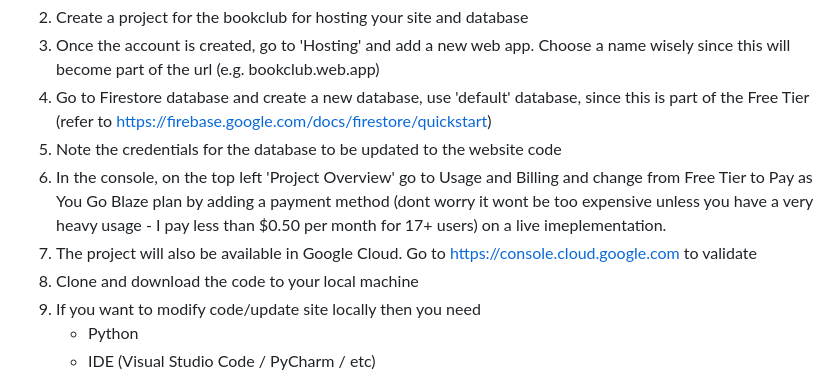
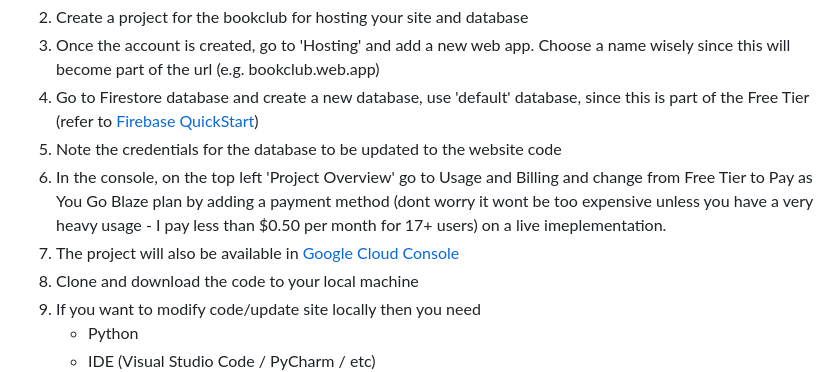
Before and after one commit to shahidkazi/book_club_web, a Markdown page: README.md, the part around one of its changes. Rendered like a GitHub page.

Commit message:
Update README.md
Fixed hyperlinks

```diff
--- a/README.md
+++ b/README.md
@@ -26,9 +26,9 @@ Feel free to customize and use but do not forget to keep credit for me :-)
 2. Create a project for the bookclub for hosting your site and database
 3. Once the account is created, go to 'Hosting' and add a new web app. Choose a name wisely since this will become part of the url (e.g. bookclub.web.app)
-4. Go to Firestore database and create a new database, use 'default' database, since this is part of the Free Tier (refer to https://firebase.google.com/docs/firestore/quickstart)
+4. Go to Firestore database and create a new database, use 'default' database, since this is part of the Free Tier (refer to [Firebase QuickStart](https://firebase.google.com/docs/firestore/quickstart))
 5. Note the credentials for the database to be updated to the website code
 6. In the console, on the top left 'Project Overview' go to Usage and Billing and change from Free Tier to Pay as You Go Blaze plan by adding a payment method (dont worry it wont be too expensive unless you have a very heavy usage - I pay less than $0.50 per month for 17+ users) on a live imeplementation.
-7. The project will also be available in Google Cloud. Go to https://console.cloud.google.com to validate
+7. The project will also be available in [Google Cloud Console](https://console.cloud.google.com)
 8. Clone and download the code to your local machine
 9. If you want to modify code/update site locally then you need
    - Python
```
Also changed, not shown: other parts of README.md (+1 -1 lines).
